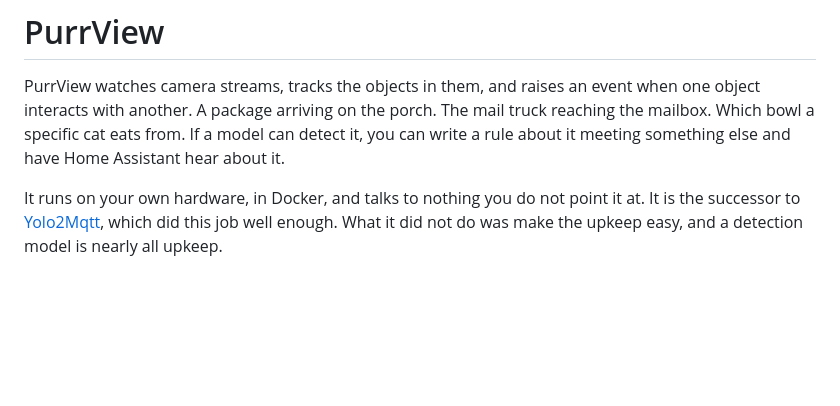
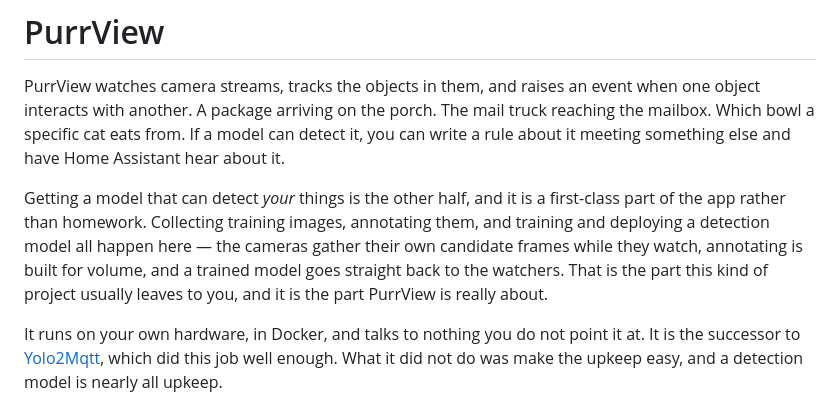
Before and after one commit to cobryan05/purrview, a Markdown page: README.md, the part around the change. Rendered like a GitHub page; blank space fills up the shorter version.

Commit message:
Put annotation and training in the opening, not the caveat
Annotating images and training a detector are a primary feature, but the only
mention above the fold was a warning that you will have to do it. That reads as a
cost of using the app rather than a reason to.

State it as what it is, in the first section: collecting training images,
annotating them, and training and deploying a model all happen in the app, the
cameras gather their own candidate frames, and a trained model goes straight back
to the watchers. The caveat still follows — it is a fair counterweight, not the
headline.

```diff
--- a/README.md
+++ b/README.md
@@ -10,6 +10,14 @@ when one object interacts with another. A package arriving on the porch. The mai
 truck reaching the mailbox. Which bowl a specific cat eats from. If a model can
 detect it, you can write a rule about it meeting something else and have Home
 Assistant hear about it.
+
+Getting a model that can detect *your* things is the other half, and it is a
+first-class part of the app rather than homework. Collecting training images,
+annotating them, and training and deploying a detection model all happen here —
+the cameras gather their own candidate frames while they watch, annotating is
+built for volume, and a trained model goes straight back to the watchers. That is
+the part this kind of project usually leaves to you, and it is the part PurrView
+is really about.
 
 It runs on your own hardware, in Docker, and talks to nothing you do not point it
 at. It is the successor to
```
